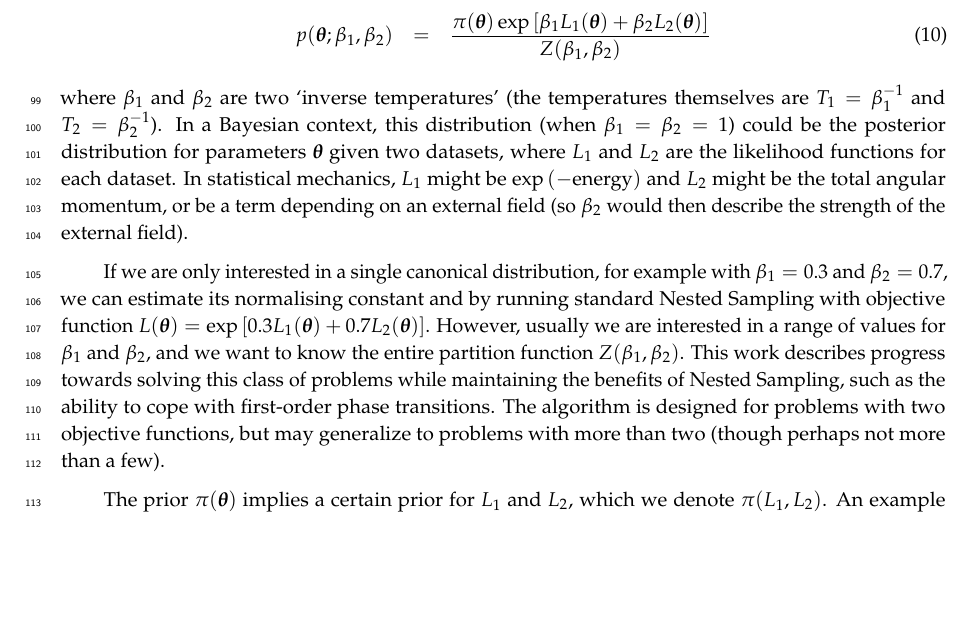
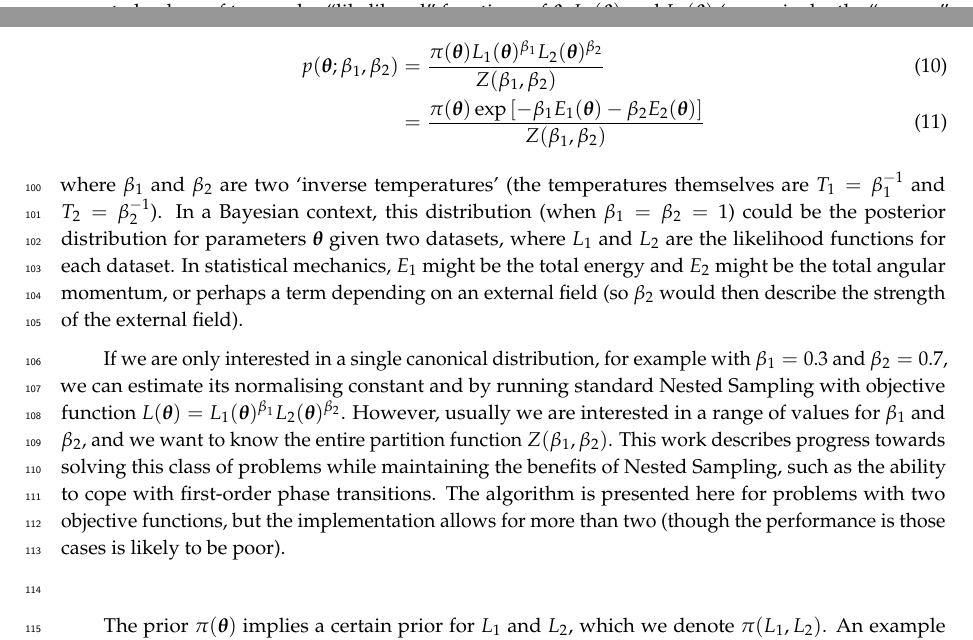
Before and after one commit to eggplantbren/TwinPeaks2018, a LaTeX paper (doc/ms.tex): part of page 4 of 8 before the commit and two parts of pages 3 and 4 of 8 after it, the two joined at a grey line, cut so that both start at the same text, the shorter picture padded with empty space. Compiled offline with pdfLaTeX.

Commit message:
Working my way through the introduction still

```diff
--- a/doc/ms.tex
+++ b/doc/ms.tex
@@ -356,30 +356,38 @@ of the canonical form:
-\begin{eqnarray}
-p(\xx; \beta_1, \beta_2) &=& \frac{\pi(\xx)\exp\left[\beta_1L_1(\xx)+\beta_2L_2(\xx)\right]}
-{Z(\beta_1, \beta_2)}
-\end{eqnarray}
+of the canonical form \citep{jaynes1957information}:
+\begin{align}
+p(\xx; \beta_1, \beta_2) &=
+    \frac{\pi(\xx)L_1(\xx)^{\beta_1}L_2(\xx)^{\beta_2}}
+         {Z(\beta_1, \beta_2)} \\
+    &=
+    \frac{\pi(\xx)\exp\left[-\beta_1E_1(\xx) - \beta_2E_2(\xx)\right]}
+         {Z(\beta_1, \beta_2)}
+\end{align}
 where $\beta_1$ and $\beta_2$ are two `inverse temperatures' (the temperatures
 themselves are $T_1 = \beta_1^{-1}$ and $T_2 = \beta_2^{-1}$).
 In a Bayesian
 context, this distribution (when $\beta_1 = \beta_2 = 1$) could be the
 posterior distribution for parameters $\xx$
 given two datasets, where $L_1$ and $L_2$ are the
-likelihood functions for each dataset. In statistical mechanics, $L_1$ might
-be $\exp\left(-\textnormal{energy}\right)$ and $L_2$ might be the total
-angular momentum, or be a term depending on an external field (so $\beta_2$
+likelihood functions for each dataset. In statistical mechanics, $E_1$ might
+be the total energy and $E_2$ might be the total
+angular momentum, or perhaps a term depending on an external field (so $\beta_2$
 would then describe the strength of the external field).
 
 If we are only interested in a single canonical distribution, for example
 with $\beta_1 = 0.3$ and $\beta_2 = 0.7$, we can estimate its normalising
 constant and by running standard Nested Sampling with objective function
-$L(\xx) = \exp\left[0.3L_1(\xx) + 0.7L_2(\xx)\right]$. However, usually we
+$L(\xx) = L_1(\xx)^{\beta_1}L_2(\xx)^{\beta_2}$. However, usually we
 are interested in a range of values for $\beta_1$ and $\beta_2$, and we
 want to know the entire partition function $Z(\beta_1, \beta_2)$.
 This work describes
 progress towards solving this class of problems while maintaining the benefits
 of Nested Sampling, such as the ability to cope with first-order phase
-transitions. The algorithm is designed for problems with two objective
-functions, but may generalize to problems with more than two (though perhaps
-not more than a few).
+transitions. The algorithm is presented here for problems with two objective
+functions, but the implementation allows for more than two (though the
+performance is those cases is likely to be poor).
+
+
+\
 
 The prior $\pi(\xx)$ implies a certain prior for $L_1$ and $L_2$, which we
 denote $\pi(L_1, L_2)$. An example of a prior is shown as the
```
Also changed, not shown: doc/ms.tex (6 more changed lines).
